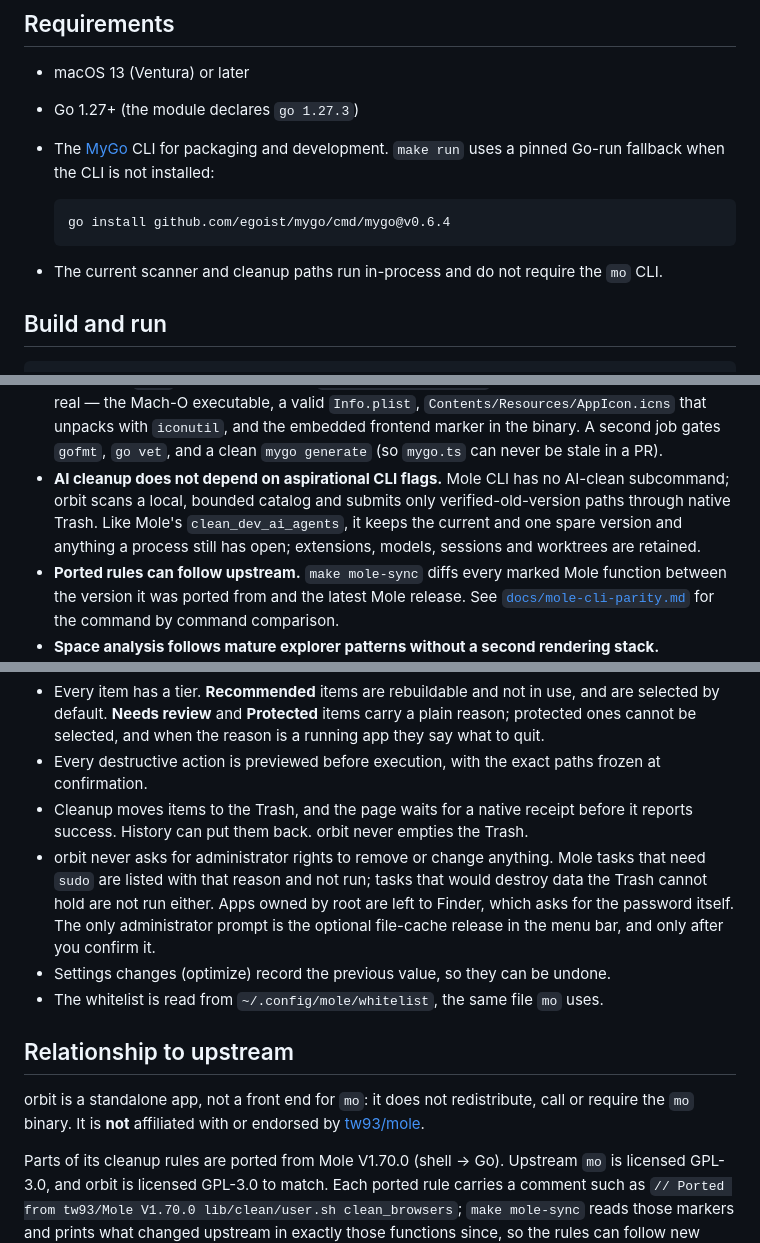
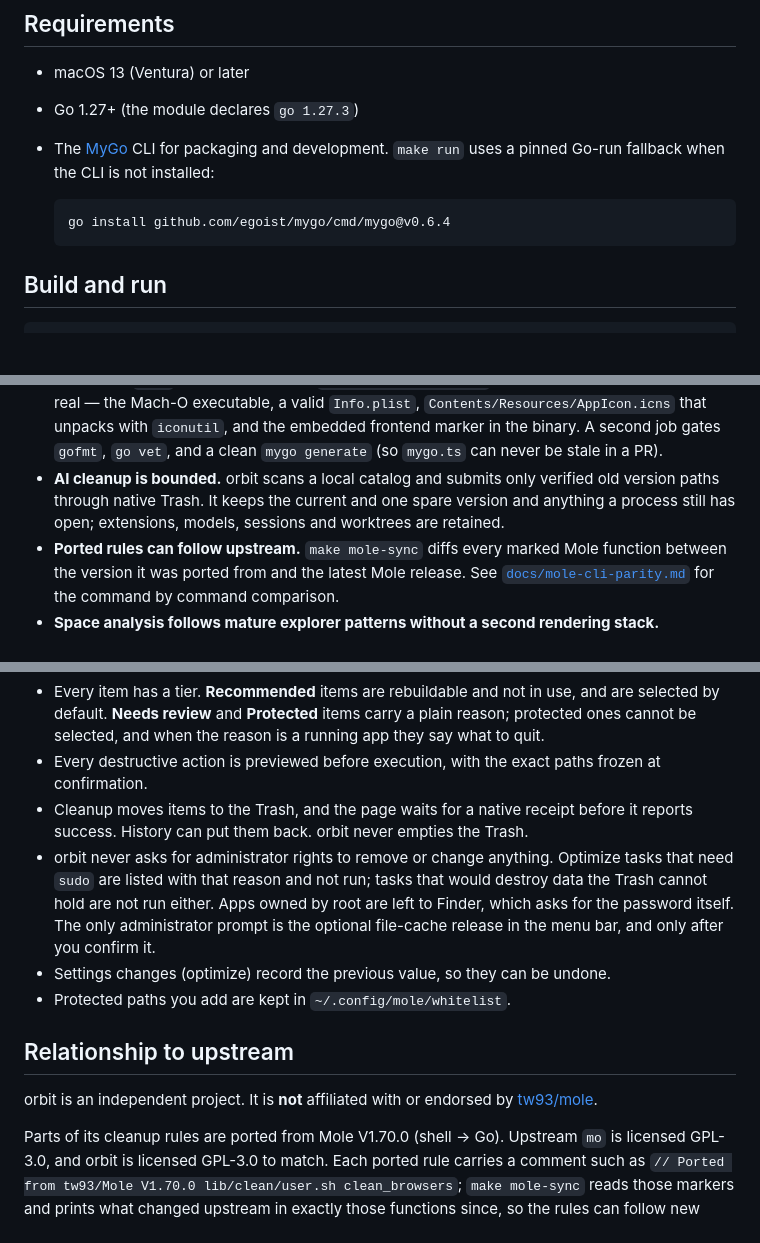
Before and after one commit to real-jacket/orbit, a Markdown page: README.md, 3 parts joined by grey strips. GitHub-like rendering; blank space fills up the shorter version.

````diff
--- a/README.md
+++ b/README.md
@@ -75,8 +71,6 @@ Beyond the module list:
   ```bash
   go install github.com/egoist/mygo/cmd/mygo@v0.6.4
   ```
-
-- The current scanner and cleanup paths run in-process and do not require the `mo` CLI.
 
 ## Build and run
 
@@ -315,10 +309,8 @@ orbit is young (0.3.x); the Go port is complete. Being explicit about what is an
   Mach-O executable, a valid `Info.plist`, `Contents/Resources/AppIcon.icns` that unpacks with
   `iconutil`, and the embedded frontend marker in the binary. A second job gates `gofmt`, `go vet`, and a
   clean `mygo generate` (so `mygo.ts` can never be stale in a PR).
-- **AI cleanup does not depend on aspirational CLI flags.** Mole CLI has no AI-clean subcommand; orbit
-  scans a local, bounded catalog and submits only verified-old-version paths through native Trash.
-  Like Mole's `clean_dev_ai_agents`, it keeps the current and one spare version and anything a process
-  still has open; extensions, models, sessions and worktrees are retained.
+- **AI cleanup is bounded.** orbit scans a local catalog and submits only verified old version paths
+  through native Trash. It keeps the current and one spare version and anything a process still has open; extensions, models, sessions and worktrees are retained.
 - **Ported rules can follow upstream.** `make mole-sync` diffs every marked Mole function between the
   version it was ported from and the latest Mole release. See
   [`docs/mole-cli-parity.md`](docs/mole-cli-parity.md) for the command by command comparison.
@@ -345,17 +337,17 @@ The app deletes files, so the guardrails are the point:
 - Every destructive action is previewed before execution, with the exact paths frozen at confirmation.
 - Cleanup moves items to the Trash, and the page waits for a native receipt before it reports success.
   History can put them back. orbit never empties the Trash.
-- orbit never asks for administrator rights to remove or change anything. Mole tasks that need `sudo` are
+- orbit never asks for administrator rights to remove or change anything. Optimize tasks that need `sudo` are
   listed with that reason and not run; tasks that would destroy data the Trash cannot hold are not run
   either. Apps owned by root are left to Finder, which asks for the password itself. The only
   administrator prompt is the optional file-cache release in the menu bar, and only after you confirm it.
 - Settings changes (optimize) record the previous value, so they can be undone.
-- The whitelist is read from `~/.config/mole/whitelist`, the same file `mo` uses.
+- Protected paths you add are kept in `~/.config/mole/whitelist`.
 
 ## Relationship to upstream
 
-orbit is a standalone app, not a front end for `mo`: it does not redistribute, call or require the `mo`
-binary. It is **not** affiliated with or endorsed by [tw93/mole](https://github.com/tw93/mole).
+orbit is an independent project. It is **not** affiliated with or endorsed by
+[tw93/mole](https://github.com/tw93/mole).
 
 Parts of its cleanup rules are ported from Mole V1.70.0 (shell → Go). Upstream `mo` is licensed
 GPL-3.0, and orbit is licensed GPL-3.0 to match. Each ported rule carries a comment such as
````
Also changed, not shown: other parts of README.md (+13 -17 lines).
